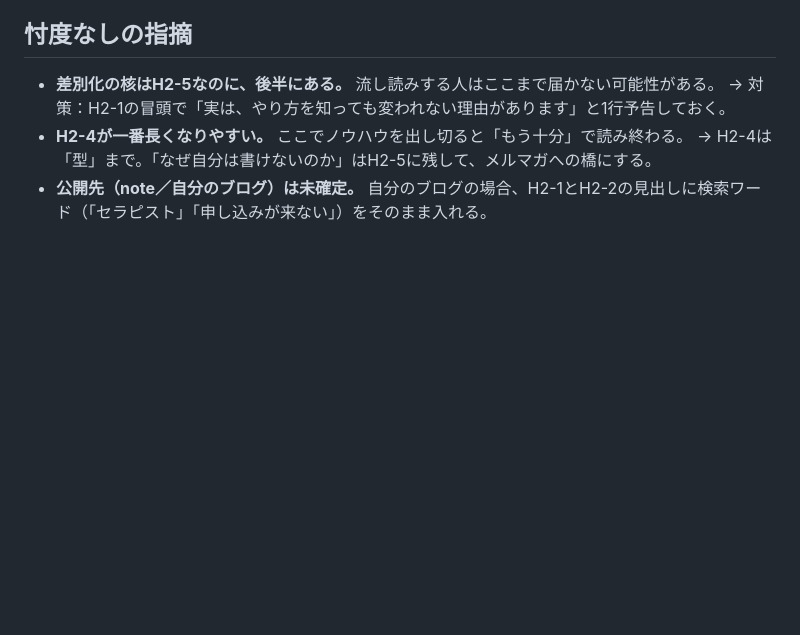
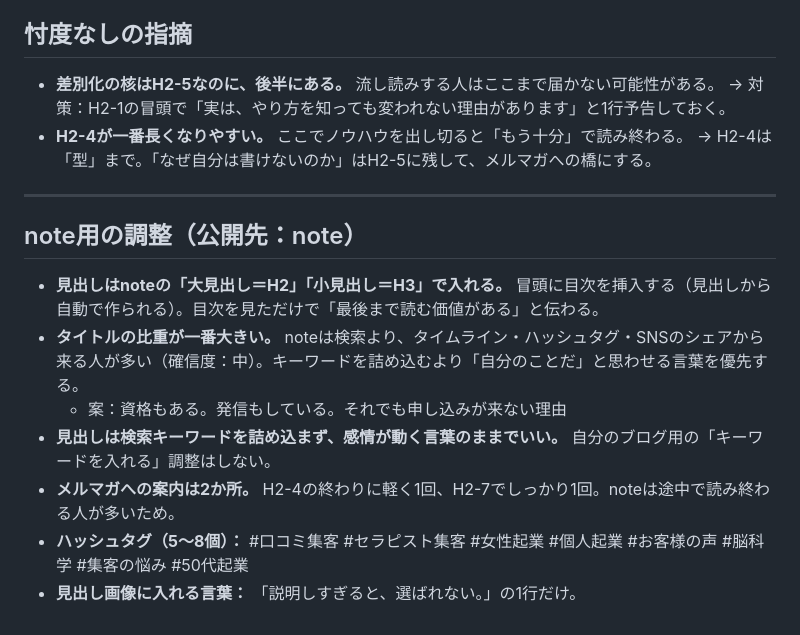
Before and after one commit to michiyo1023/kigyo-5step-lp, a Markdown page: note-drafts/blog_outline_setsumei-shisugi.md, the part around the change. Drawn GitHub-style; blank space fills up the shorter version.

Commit message:
Adjust blog outline for note
Co-Authored-By: Claude Opus 5.5 <noreply@anthropic.com>
Claude-Session: https://claude.ai/code/session_01Lvz1JeuBbXE9yiDT578qY7

```diff
--- a/note-drafts/blog_outline_setsumei-shisugi.md
+++ b/note-drafts/blog_outline_setsumei-shisugi.md
@@ -67,4 +67,14 @@
   → 対策：H2-1の冒頭で「実は、やり方を知っても変われない理由があります」と1行予告しておく。
 - **H2-4が一番長くなりやすい。** ここでノウハウを出し切ると「もう十分」で読み終わる。
   → H2-4は「型」まで。「なぜ自分は書けないのか」はH2-5に残して、メルマガへの橋にする。
-- **公開先（note／自分のブログ）は未確定。** 自分のブログの場合、H2-1とH2-2の見出しに検索ワード（「セラピスト」「申し込みが来ない」）をそのまま入れる。
+
+---
+
+## note用の調整（公開先：note）
+- **見出しはnoteの「大見出し＝H2」「小見出し＝H3」で入れる。** 冒頭に目次を挿入する（見出しから自動で作られる）。目次を見ただけで「最後まで読む価値がある」と伝わる。
+- **タイトルの比重が一番大きい。** noteは検索より、タイムライン・ハッシュタグ・SNSのシェアから来る人が多い（確信度：中）。キーワードを詰め込むより「自分のことだ」と思わせる言葉を優先する。
+  - 案：資格もある。発信もしている。それでも申し込みが来ない理由
+- **見出しは検索キーワードを詰め込まず、感情が動く言葉のままでいい。** 自分のブログ用の「キーワードを入れる」調整はしない。
+- **メルマガへの案内は2か所。** H2-4の終わりに軽く1回、H2-7でしっかり1回。noteは途中で読み終わる人が多いため。
+- **ハッシュタグ（5〜8個）：** #口コミ集客 #セラピスト集客 #女性起業 #個人起業 #お客様の声 #脳科学 #集客の悩み #50代起業
+- **見出し画像に入れる言葉：** 「説明しすぎると、選ばれない。」の1行だけ。
```
